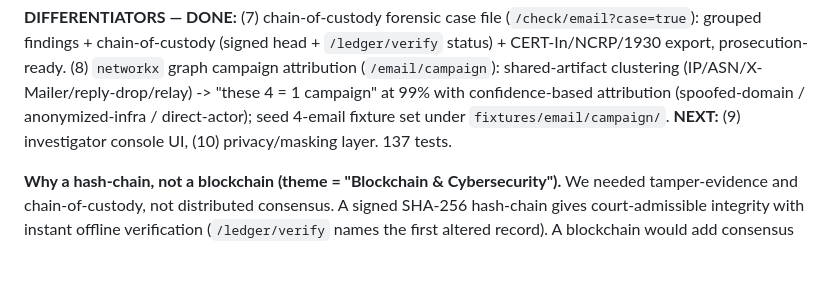
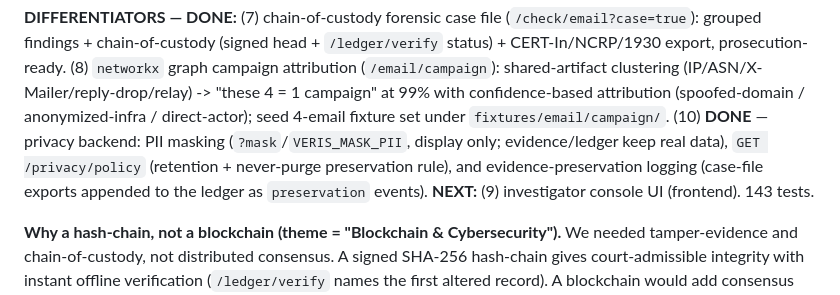
Before and after one commit to sahilkarande0918-cmd/Veris, a Markdown page: STATE.md, the part around the change. GitHub-like rendering; blank space fills up the shorter version.

Commit message:
STATE: #10 privacy backend done; #9 console UI next

```diff
--- a/STATE.md
+++ b/STATE.md
@@ -214,7 +214,11 @@ overrides hard signals. Everything runs offline via bundled fixtures.
 clustering (IP/ASN/X-Mailer/reply-drop/relay) -> "these 4 = 1 campaign" at 99%
 with confidence-based attribution (spoofed-domain / anonymized-infra /
 direct-actor); seed 4-email fixture set under `fixtures/email/campaign/`.
-**NEXT:** (9) investigator console UI, (10) privacy/masking layer. 137 tests.
+(10) **DONE** — privacy backend: PII masking (`?mask`/`VERIS_MASK_PII`, display
+only; evidence/ledger keep real data), `GET /privacy/policy` (retention +
+never-purge preservation rule), and evidence-preservation logging (case-file
+exports appended to the ledger as `preservation` events).
+**NEXT:** (9) investigator console UI (frontend). 143 tests.
 
 **Why a hash-chain, not a blockchain (theme = "Blockchain & Cybersecurity").**
 We needed tamper-evidence and chain-of-custody, not distributed consensus. A
```
